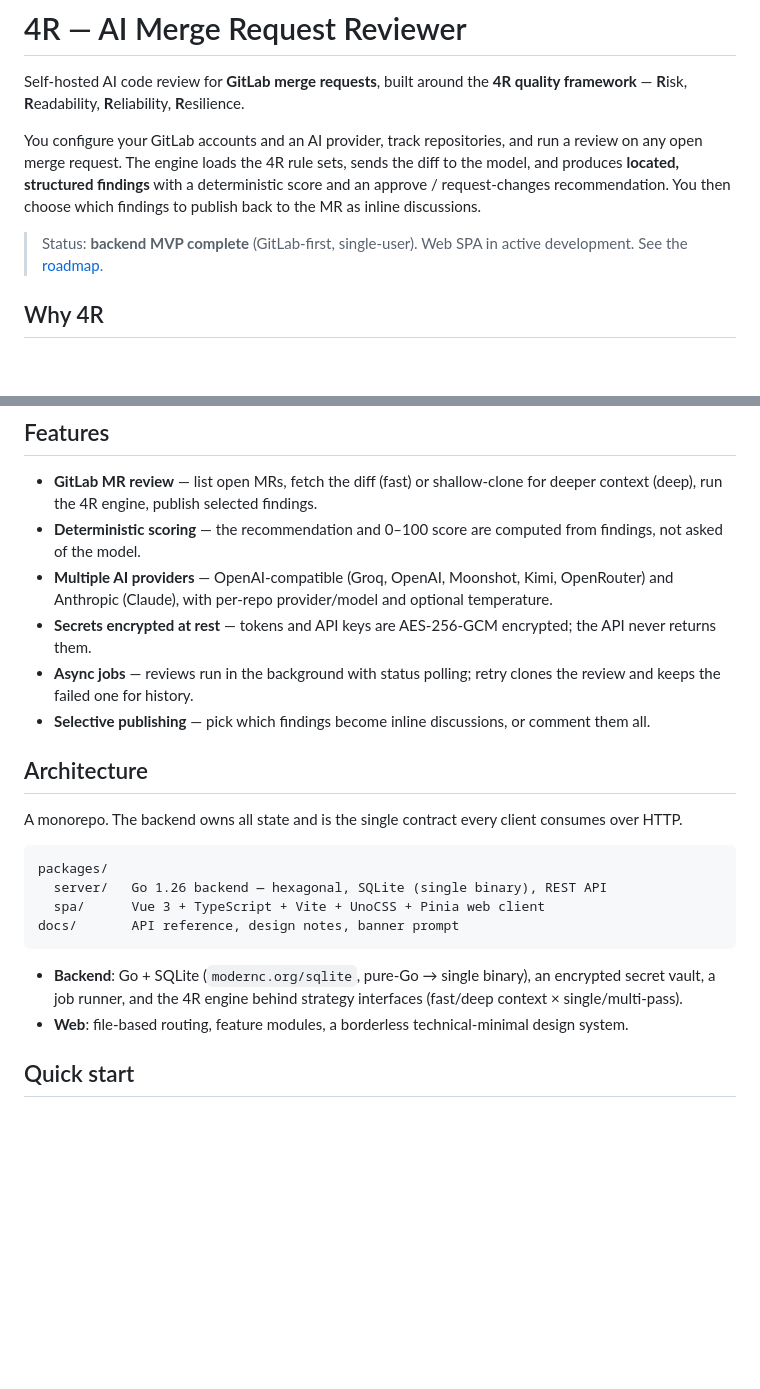
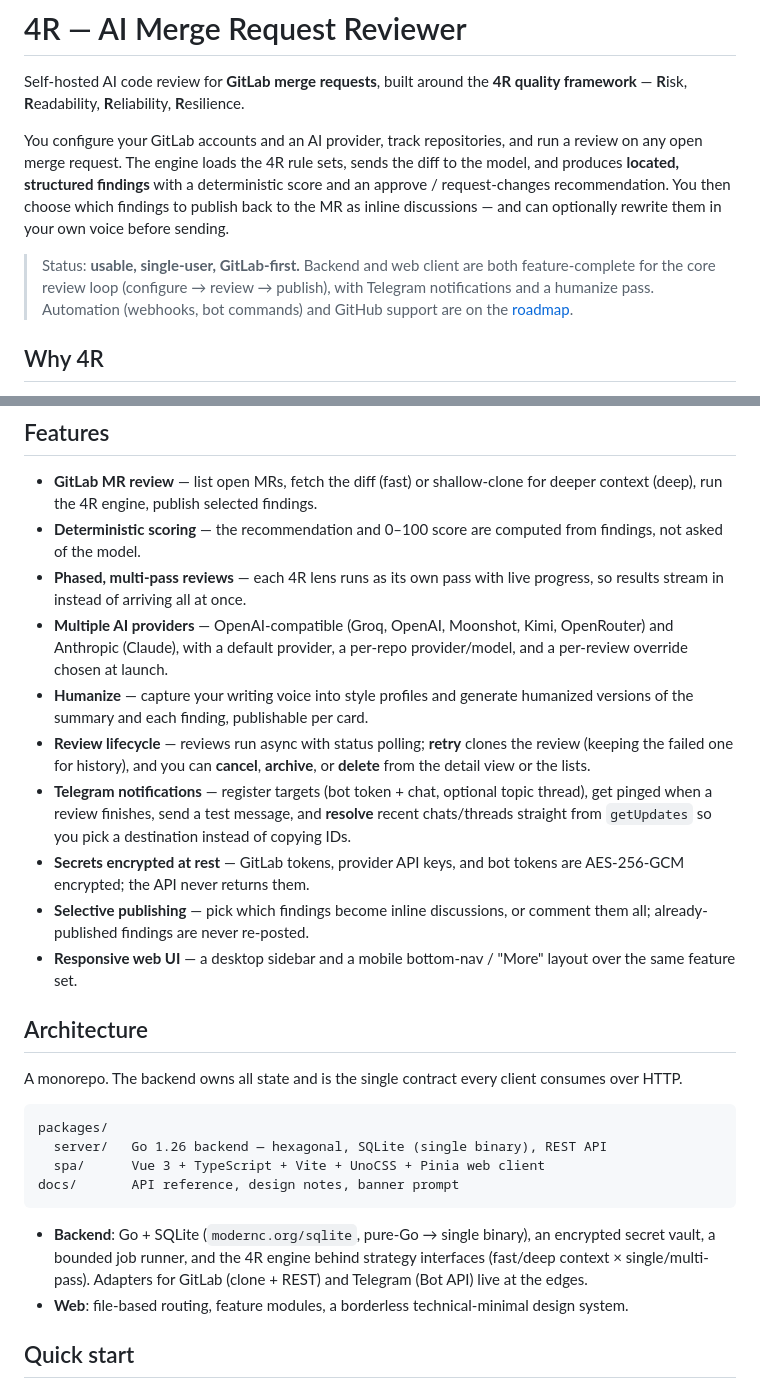
Before and after one commit to yebt/4r-ai-mr-reviewer, a Markdown page: README.md, 2 parts joined by grey strips. Drawn GitHub-style; blank space fills up the shorter version.

Commit message:
doc: add base doc view

````diff
--- a/README.md
+++ b/README.md
@@ -9,10 +9,13 @@ You configure your GitLab accounts and an AI provider, track repositories, and
 run a review on any open merge request. The engine loads the 4R rule sets,
 sends the diff to the model, and produces **located, structured findings** with
 a deterministic score and an approve / request-changes recommendation. You then
-choose which findings to publish back to the MR as inline discussions.
+choose which findings to publish back to the MR as inline discussions — and can
+optionally rewrite them in your own voice before sending.
 
-> Status: **backend MVP complete** (GitLab-first, single-user). Web SPA in
-> active development. See the [roadmap](#roadmap).
+> Status: **usable, single-user, GitLab-first.** Backend and web client are both
+> feature-complete for the core review loop (configure → review → publish), with
+> Telegram notifications and a humanize pass. Automation (webhooks, bot commands)
+> and GitHub support are on the [roadmap](#roadmap).
 
 ## Why 4R
 
@@ -33,15 +36,26 @@ genuinely safe:
   for deeper context (deep), run the 4R engine, publish selected findings.
 - **Deterministic scoring** — the recommendation and 0–100 score are computed
   from findings, not asked of the model.
+- **Phased, multi-pass reviews** — each 4R lens runs as its own pass with live
+  progress, so results stream in instead of arriving all at once.
 - **Multiple AI providers** — OpenAI-compatible (Groq, OpenAI, Moonshot, Kimi,
-  OpenRouter) and Anthropic (Claude), with per-repo provider/model and optional
-  temperature.
-- **Secrets encrypted at rest** — tokens and API keys are AES-256-GCM encrypted;
-  the API never returns them.
-- **Async jobs** — reviews run in the background with status polling; retry
-  clones the review and keeps the failed one for history.
+  OpenRouter) and Anthropic (Claude), with a default provider, a per-repo
+  provider/model, and a per-review override chosen at launch.
+- **Humanize** — capture your writing voice into style profiles and generate
+  humanized versions of the summary and each finding, publishable per card.
+- **Review lifecycle** — reviews run async with status polling; **retry** clones
+  the review (keeping the failed one for history), and you can **cancel**,
+  **archive**, or **delete** from the detail view or the lists.
+- **Telegram notifications** — register targets (bot token + chat, optional
+  topic thread), get pinged when a review finishes, send a test message, and
+  **resolve** recent chats/threads straight from `getUpdates` so you pick a
+  destination instead of copying IDs.
+- **Secrets encrypted at rest** — GitLab tokens, provider API keys, and bot
+  tokens are AES-256-GCM encrypted; the API never returns them.
 - **Selective publishing** — pick which findings become inline discussions, or
-  comment them all.
+  comment them all; already-published findings are never re-posted.
+- **Responsive web UI** — a desktop sidebar and a mobile bottom-nav / "More"
+  layout over the same feature set.
 
 ## Architecture
 
@@ -56,8 +70,9 @@ docs/       API reference, design notes, banner prompt
 ```
 
 - **Backend**: Go + SQLite (`modernc.org/sqlite`, pure-Go → single binary), an
-  encrypted secret vault, a job runner, and the 4R engine behind strategy
-  interfaces (fast/deep context × single/multi-pass).
+  encrypted secret vault, a bounded job runner, and the 4R engine behind
+  strategy interfaces (fast/deep context × single/multi-pass). Adapters for
+  GitLab (clone + REST) and Telegram (Bot API) live at the edges.
 - **Web**: file-based routing, feature modules, a borderless technical-minimal
   design system.
 
````
Also changed, not shown: other parts of README.md (+23 -8 lines).
